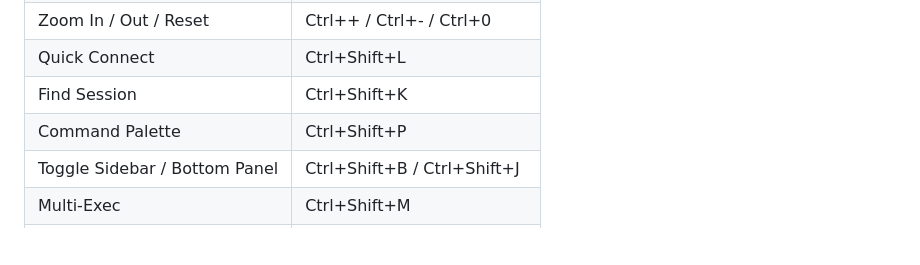
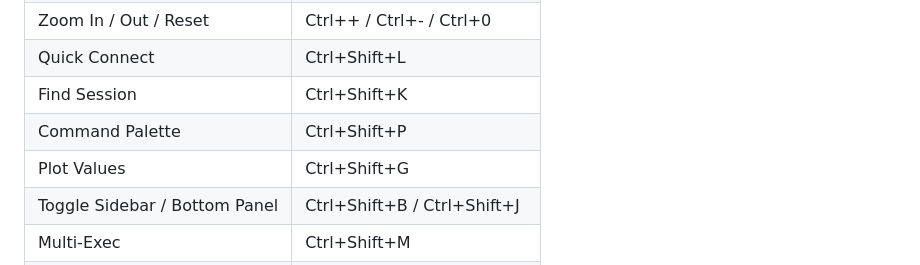
Before and after one commit to ykurt52/termvisor, a Markdown page: docs/settings.md, the part around the change. Drawn GitHub-style; blank space fills up the shorter version.

```diff
--- a/docs/settings.md
+++ b/docs/settings.md
@@ -42,6 +42,7 @@ command palette and in `src/keybindings.rs`.
 | Quick Connect | Ctrl+Shift+L |
 | Find Session | Ctrl+Shift+K |
 | Command Palette | Ctrl+Shift+P |
+| Plot Values | Ctrl+Shift+G |
 | Toggle Sidebar / Bottom Panel | Ctrl+Shift+B / Ctrl+Shift+J |
 | Multi-Exec | Ctrl+Shift+M |
 | Preferences | Ctrl+, |
```
Also changed, not shown: README.md (+10 -0 lines), docs/SPEC.md (+1 -0 lines), docs/plot.md (added, +55 -0 lines), docs/images/plot.png (added), 8 other files.
